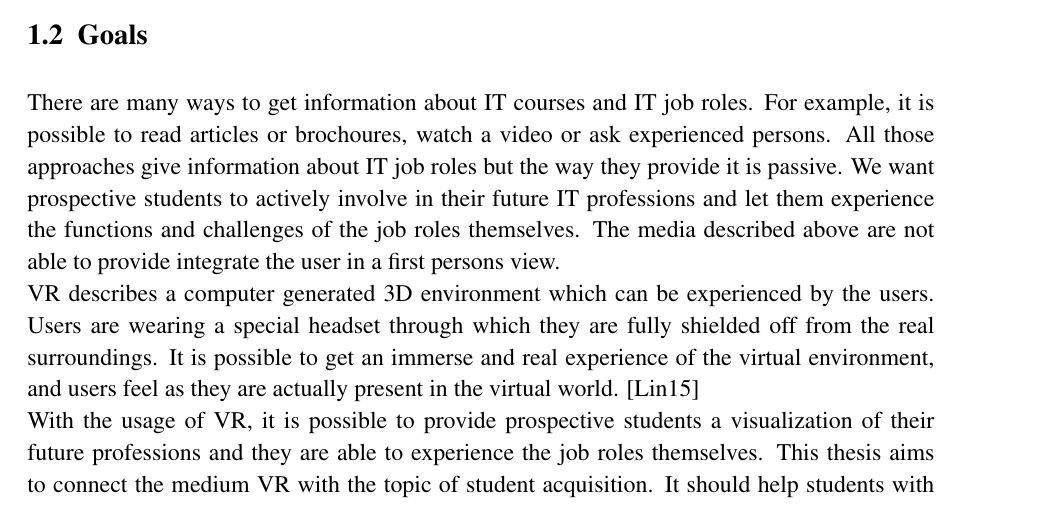
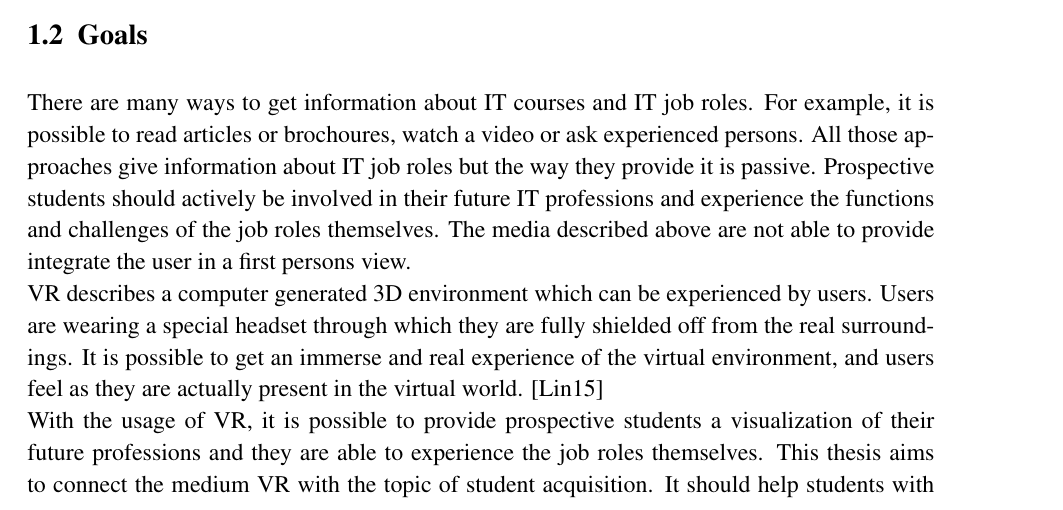
Before and after one commit to gerdablum/thesis, a LaTeX thesis (gesamt.tex, which reads kapitel/introduction.tex): part of page 6 of 46 before the commit and part of page 6 of 44 after it, cut so that both start at the same text. Compiled offline with pdfLaTeX.

```diff
--- a/kapitel/introduction.tex
+++ b/kapitel/introduction.tex
@@ -15,8 +15,8 @@
 Looking at the second and third most important reasons for a university dropout together, it is with over one third a very large group, but could be avoidable. With missing imagination and information about the profession the students are later able to work in, the endurance might not be very high. As a conclusion, motivation lacks occur and it is harder for the students to get through more theoretical parts of their studies. As well, it is also shown in the study that occupying with the subject before applying for a course results in less amounts of university dropouts. \\
 The question is now: How to provide prospective students suitable information for the profession of their desired course? And more important: How is it possible to engage students in getting to know their future job roles?
 \section{Goals}
-There are many ways to get information about IT courses and IT job roles. For example, it is possible to read articles or brochoures, watch a video or ask experienced persons. All those approaches give information about IT job roles but the way they  provide it is passive. We want prospective students to actively involve in their future IT professions and let them experience the functions and challenges of the job roles themselves. The media described above are not able to provide integrate the user in a first persons view. \\
- VR describes a computer generated 3D environment which can be experienced by the users. Users are wearing a special headset through which they are fully shielded off from the real surroundings. It is possible to get an immerse and real experience of the virtual environment, and users feel as they are actually present in the virtual world. \cite{Linowes.2015}\\
+There are many ways to get information about IT courses and IT job roles. For example, it is possible to read articles or brochoures, watch a video or ask experienced persons. All those approaches give information about IT job roles but the way they  provide it is passive. Prospective students should actively be involved in their future IT professions and experience the functions and challenges of the job roles themselves. The media described above are not able to provide integrate the user in a first persons view. \\
+ VR describes a computer generated 3D environment which can be experienced by users. Users are wearing a special headset through which they are fully shielded off from the real surroundings. It is possible to get an immerse and real experience of the virtual environment, and users feel as they are actually present in the virtual world. \cite{Linowes.2015}\\
 With the usage of VR, it is possible to provide prospective students a visualization of their future professions and they are able to experience the job roles themselves. This thesis aims to connect the medium VR with the topic of student acquisition. It should help students with getting a better experience for the different IT professions. Universities should profit from this research by having a way to bring the various fields of IT closer to prospective students.
 
 \section{Approach}
```
Also changed, not shown: kapitel/implementation.tex (+3 -5 lines), gesamt.pdf, kapitel/eps/HMD-example.pdf (added), kapitel/eps/editor.pdf (added), kapitel/eps/mini-map.pdf (added), kapitel/eps/redirected-walking.pdf (added), kapitel/eps/samsung-controller.pdf (added), kapitel/eps/spectrum-of-reality.pdf (added), kapitel/eps/uml-dialog.pdf (added), kapitel/eps/uml-input.pdf (added), kapitel/storyboard/cyber-analyst1.pdf (added), kapitel/storyboard/cyber-analyst3.pdf (added), kapitel/storyboard/se-scene.pdf (added), kapitel/storyboard/smart-city.pdf (added), 1 other file.
